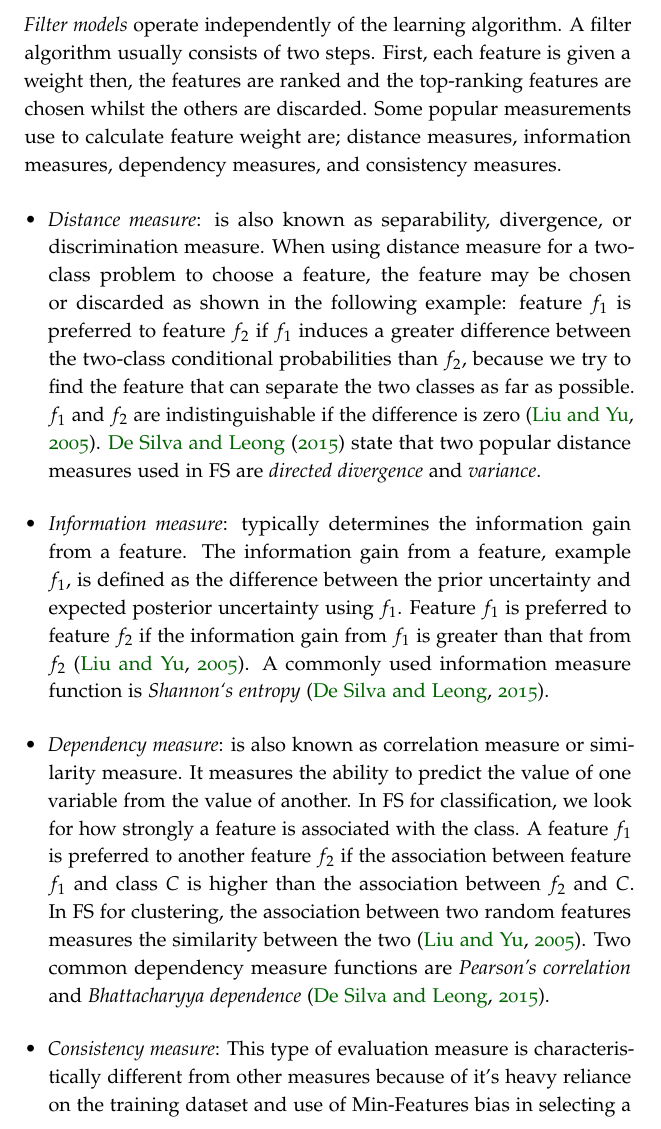
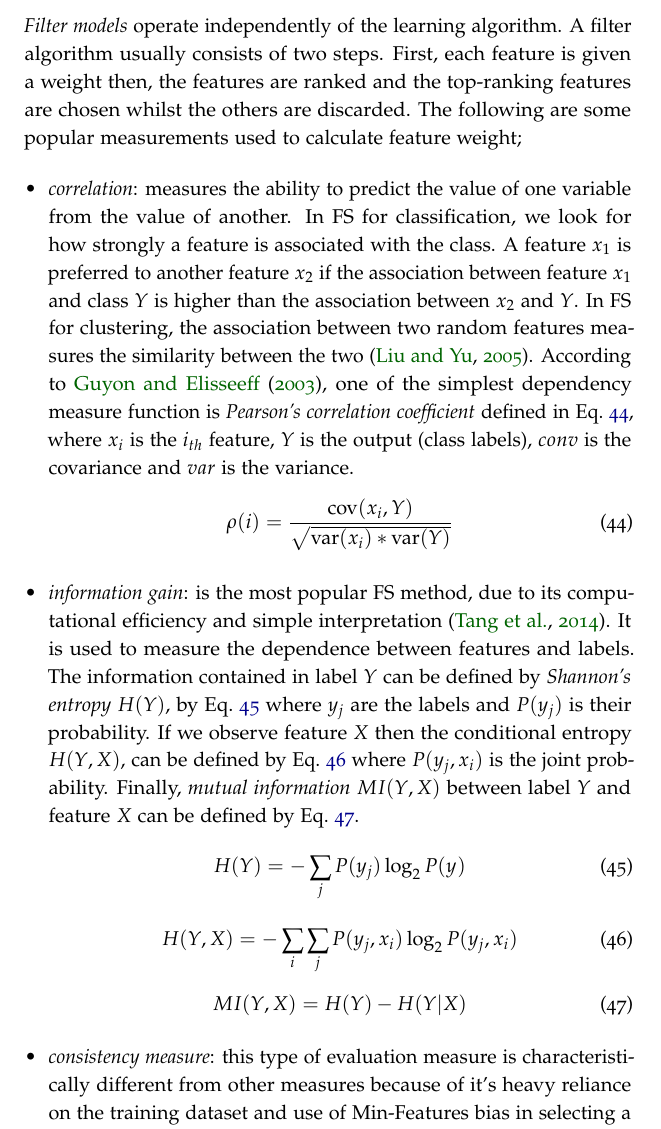
Before and after one commit to jp-um/machine_learning_handbook, a LaTeX thesis (ics5110_ml_handbook.tex, which reads terms/featureselection_ab.tex): part of page 40 of 110, cut so that both start at the same text. Compiled offline with pdfLaTeX.

Commit message:
change filter model section to include equations.

```diff
--- a/terms/featureselection_ab.tex
+++ b/terms/featureselection_ab.tex
@@ -17,13 +17,25 @@ FS keeps the original feature, that is, it maintains the physical meanings of th
 According to \citet{zhao2010advancing}, FS is an optimization problem that can be split into two perspective; (1) searching for the best subset of features, (2) principle model for selecting, adding removing or changing new features during the search using a certain evaluation measure. Mainly there are three models used for FS: filter, wrapper and embedded.
 
 \section{Filter Models}\label{sec:fs_filter}\index{Feature Selection!filter models}
-\textit{Filter models} operate independently of the learning algorithm. A filter algorithm usually consists of two steps. First, each feature is given a weight then, the features are ranked and the top-ranking features are chosen whilst the others are discarded. Some popular measurements use to calculate feature weight are; distance measures, information measures, dependency measures, and consistency measures.
+\textit{Filter models} operate independently of the learning algorithm. A filter algorithm usually consists of two steps. First, each feature is given a weight then, the features are ranked and the top-ranking features are chosen whilst the others are discarded. The following are some popular measurements used to calculate feature weight;
 
 \begin{itemize}
-  \item \textit{Distance measure}\index{Feature Selection!distance measure}: is also known as separability, divergence, or discrimination measure. When using distance measure for a two-class problem to choose a feature, the feature may be chosen or discarded as shown in the following example: feature $f_{1}$ is preferred to feature $f_{2}$ if $f_{1}$ induces a greater difference between the two-class conditional probabilities than $f_{2}$, because we try to find the feature that can separate the two classes as far as possible. $f_{1}$ and $f_{2}$ are indistinguishable if the difference is zero \citep{liu2005toward}. \citet{de2015feature} state that two popular distance measures used in FS are \textit{directed divergence} and \textit{variance}.
-  \item \textit{Information measure}\index{Feature Selection!information measure}: typically determines the information gain from a feature. The information gain from a feature, example $f_{1}$, is defined as the difference between the prior uncertainty and expected posterior uncertainty using $f_{1}$. Feature $f_{1}$ is preferred to feature $f_{2}$ if the information gain from $f_{1}$ is greater than that from $f_{2}$ \citep{liu2005toward}. A commonly used information measure function is \textit{Shannon`s entropy} \citep{de2015feature}.
-  \item \textit{Dependency measure}\index{Feature Selection!dependency measure}: is also known as correlation measure or similarity measure. It measures the ability to predict the value of one variable from the value of another. In FS for classification, we look for how strongly a feature is associated with the class. A feature $f_{1}$ is preferred to another feature $f_{2}$ if the association between feature $f_{1}$ and class $C$ is higher than the association between $f_{2}$ and $C$. In FS for clustering, the association between two random features measures the similarity between the two \citep{liu2005toward}. Two common dependency measure functions are \textit{Pearson's correlation} and \textit{Bhattacharyya dependence} \citep{de2015feature}.
-  \item \textit{Consistency measure}\index{Feature Selection!consistency measure}: This type of evaluation measure is characteristically different from other measures because of it's heavy reliance on the training dataset and use of Min-Features bias in selecting a subset of features. Min-Features bias prefers consistent hypotheses definable over as few features as possible. This measure finds out the minimal size subset that satisfies the acceptable inconsistency rate, that is usually set by the user \citep{liu2005toward}.
+  \item \textit{correlation}\index{Feature Selection!correlation}: measures the ability to predict the value of one variable from the value of another. In FS for classification, we look for how strongly a feature is associated with the class. A feature $x_{1}$ is preferred to another feature $x_{2}$ if the association between feature $x_{1}$ and class $Y$ is higher than the association between $x_{2}$ and $Y$. In FS for clustering, the association between two random features measures the similarity between the two \citep{liu2005toward}. According to \citet{guyon2003introduction}, one of the simplest dependency measure function is \textit{Pearson's correlation coefficient} defined in Eq.~\ref{fs_pearson}, where $x_{i}$ is the $i_{th}$ feature, $Y$ is the output (class labels), $conv$ is the covariance and $var$ is the variance.
+  \begin{equation}\label{fs_pearson}
+    \rho(i) = \frac{\text{cov}(x_{i},Y)}{\sqrt{\text{var}(x_{i})*\text{var}(Y)}}
+  \end{equation}
+  \item \textit{information gain}\index{Feature Selection!information gain}: is the most popular FS method, due to its computational efficiency and simple interpretation \citep{tang2014feature}. It is used to measure the dependence between features and labels. The information contained in label $Y$ can be defined by \textit{Shannon's entropy} $H(Y)$, by Eq.~\ref{fs_entropy1} where $y_{j}$ are the labels and $P(y_{j})$ is their probability. If we observe feature $X$ then the conditional entropy $H(Y, X)$, can be defined by Eq.~\ref{fs_entropy2} where $P(y_{j},x_{i})$ is the joint probability. Finally, \textit{mutual information} $MI(Y,X)$ between label $Y$ and feature $X$ can be defined by Eq.~\ref{fs_mi}.
+  \begin{equation}\label{fs_entropy1}
+    H(Y) = -\sum_j P(y_{j})\log_{2} P(y_{})
+  \end{equation}
+  \begin{equation}\label{fs_entropy2}
+    H(Y, X) = -\sum_i\sum_j P(y_{j},x_{i})\log_{2}P(y_{j},x_{i})
+  \end{equation}
+  \begin{equation}\label{fs_mi}
+    MI(Y,X) = H(Y) - H(Y|X)
+  \end{equation}
+  \item \textit{consistency measure}\index{Feature Selection!consistency measure}: this type of evaluation measure is characteristically different from other measures because of it's heavy reliance on the training dataset and use of Min-Features bias in selecting a subset of features. Min-Features bias prefers consistent hypotheses definable over as few features as possible. This measure finds out the minimal size subset that satisfies the acceptable inconsistency rate, that is usually set by the user \citep{liu2005toward}.
+  %TODO: Relief score??
 \end{itemize}
 
 Filter models normally are very fast because usually the evaluation measurement complexity is simple and cheap, both in terms of performance and memory. Having said this, \citet{garcia2015data} found that due to it's simplicity and low time complexity it can handle large data. On the other hand, \citet{guyon2003introduction} found that due to the fact that filter models score features independently of each other, the best features are not always chosen. This is because, a feature that is completely useless by itself thus ranked very low with this model, can provide a significant performance improvement when taken with others. \textit{Wrapper models} address this limitation by evaluating subsets of features rather than individual features.
```
